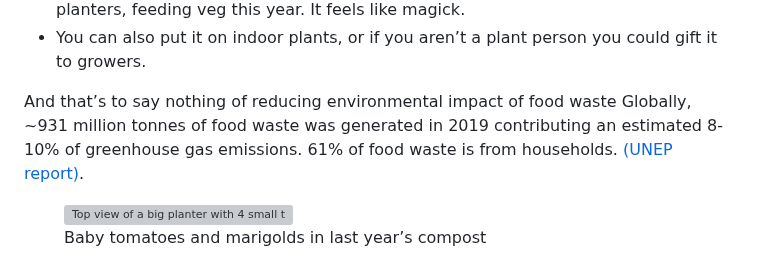
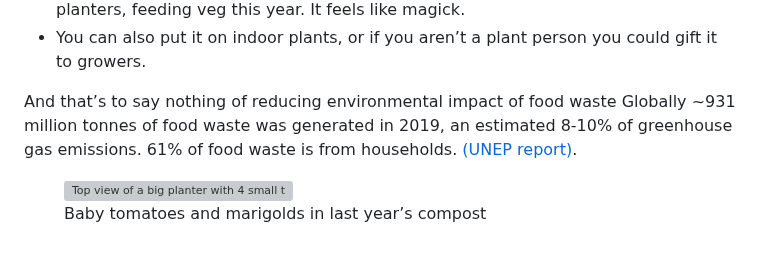
Before and after one commit to soniaturcotte/soniaturcotte.com, a Markdown page: writing/becoming-compost.md, the part around the change. Drawn GitHub-style; grey boxes are pictures that could not be loaded.

Commit message:
update footnote

```diff
--- a/writing/becoming-compost.md
+++ b/writing/becoming-compost.md
@@ -126,7 +126,7 @@ So, if you don’t compost and have been thinking about it, take this as a nudge
 
 And that’s to say nothing of reducing environmental impact of food waste<label for="sn-food-waste" class="margin-toggle sidenote-number"></label>
   <input type="checkbox" id="sn-food-waste" class="margin-toggle"/>
-  <span class="sidenote">Globally, ~931 million tonnes of food waste was generated in 2019 contributing an estimated 8-10% of greenhouse gas emissions. 61% of food waste is from households. [(UNEP report)](https://www.unep.org/resources/report/unep-food-waste-index-report-2021)</span>.
+  <span class="sidenote">Globally ~931 million tonnes of food waste was generated in 2019, an estimated 8-10% of greenhouse gas emissions. 61% of food waste is from households. [(UNEP report)](https://www.unep.org/resources/report/unep-food-waste-index-report-2021)</span>.
 
 <figure>
   <img src="https://d2w9rnfcy7mm78.cloudfront.net/28138218/original_3443bd878d28f8fdc4c8969d63fd9c08.jpg" alt="Top view of a big planter with 4 small tomato seedlings and some marigolds planted between">
```
